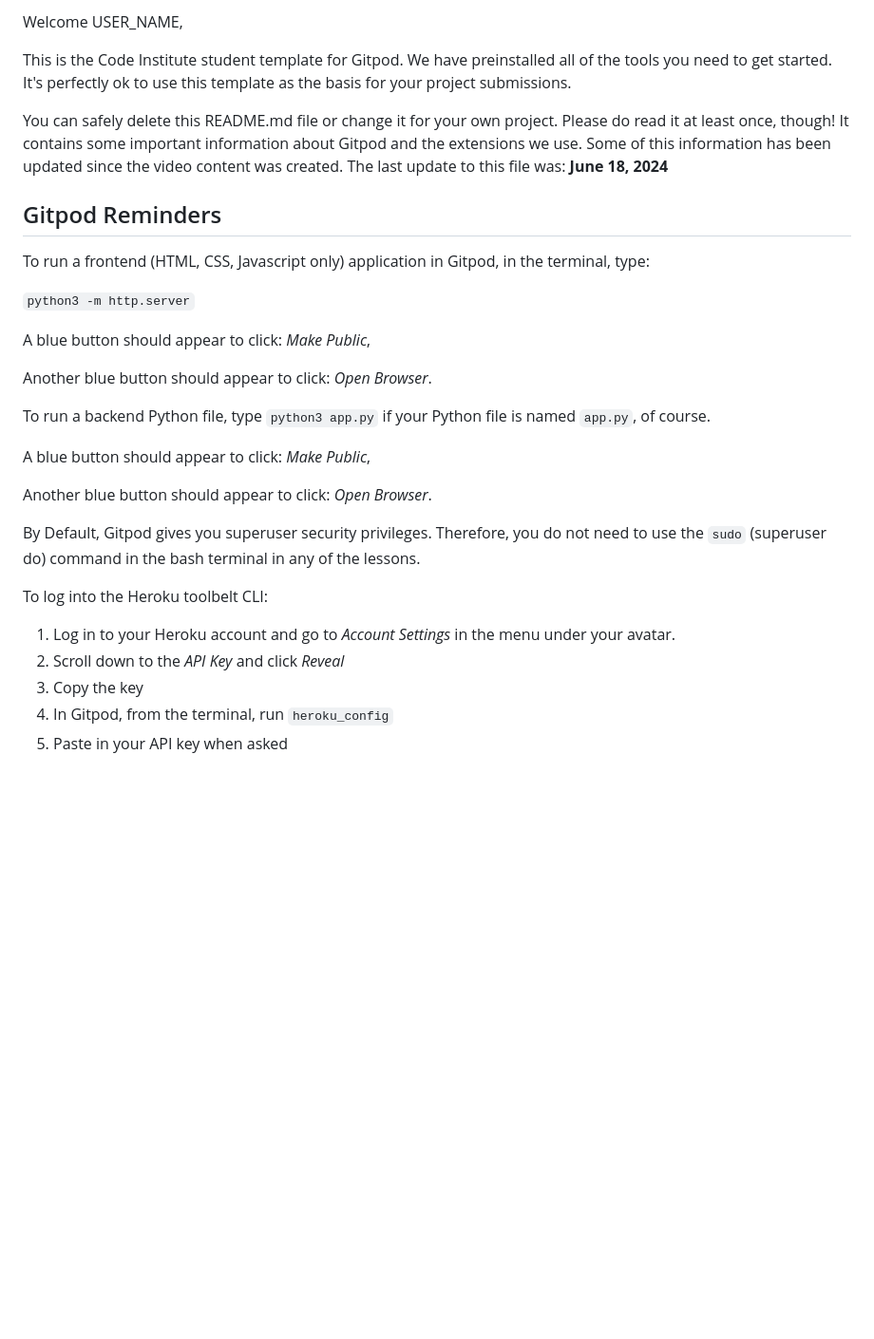
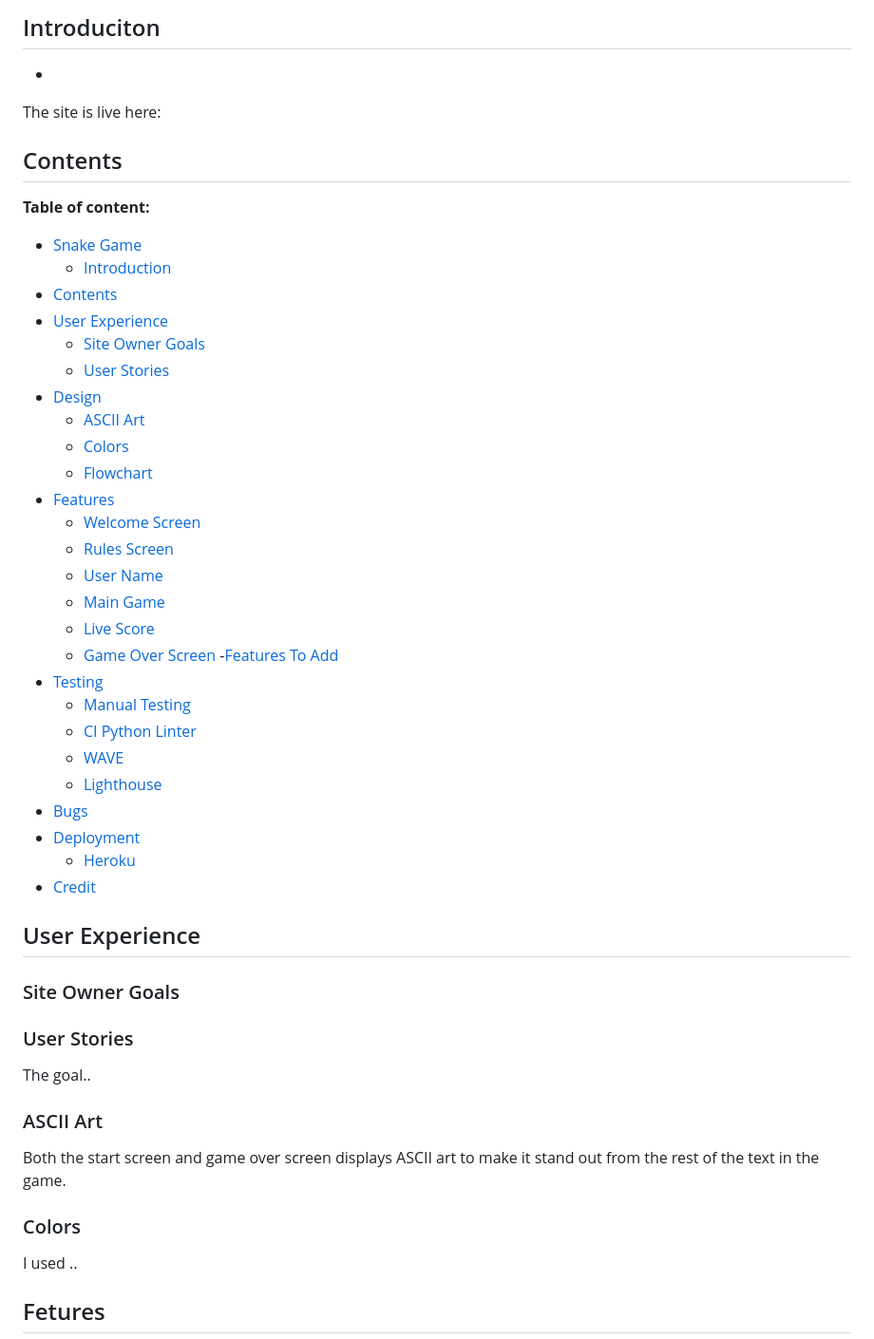
Before and after one commit to axtegenarnoldt/Photography-course, a Markdown page: README.md, the part around the change printed below. Shown: that part at 95% size. Rendered like a GitHub page; blank space fills up the shorter version.

Commit message:
Update README.md
Add basic structure to readme file

```diff
--- a/README.md
+++ b/README.md
@@ -2,33 +3,56 @@
 
-Welcome USER_NAME,
+## Introduciton
+-
 
-This is the Code Institute student template for Gitpod. We have preinstalled all of the tools you need to get started. It's perfectly ok to use this template as the basis for your project submissions.
+The site is live here: <a href=""></a>
 
-You can safely delete this README.md file or change it for your own project. Please do read it at least once, though! It contains some important information about Gitpod and the extensions we use. Some of this information has been updated since the video content was created. The last update to this file was: **June 18, 2024**
 
-## Gitpod Reminders
+## Contents
+**Table of content:**
+- [Snake Game](#snake-game)
+    - [Introduction](#introduciton)
+- [Contents](#contents)
+- [User Experience](#user-experience)
+    - [Site Owner Goals](#site-owner-goals)
+    - [User Stories](#user-stories)
+- [Design](#design)
+    - [ASCII Art](#ascii-art)
+    - [Colors](#colors)
+    - [Flowchart](#flowchart)
+- [Features](#features)
+    - [Welcome Screen](#welcome-screen)
+    - [Rules Screen](#rules-screen)
+    - [User Name](#user-name)
+    - [Main Game](#main-game)
+    - [Live Score](#live-score)
+    - [Game Over Screen](#game-over-screen)
+-[Features To Add](#features-to-add)
+- [Testing](#testing)
+    - [Manual Testing](#manual-testing)
+    - [CI Python Linter](#ci-python-linter)
+    - [WAVE](#wave)
+    - [Lighthouse](#lighthouse)
+- [Bugs](#bugs)
+- [Deployment](#deployment)
+    - [Heroku](#heroku)
+- [Credit](#credit)
 
-To run a frontend (HTML, CSS, Javascript only) application in Gitpod, in the terminal, type:
+## User Experience
 
-`python3 -m http.server`
+### Site Owner Goals
 
-A blue button should appear to click: _Make Public_,
 
-Another blue button should appear to click: _Open Browser_.
+### User Stories
+The goal..
 
-To run a backend Python file, type `python3 app.py` if your Python file is named `app.py`, of course.
 
-A blue button should appear to click: _Make Public_,
+### ASCII Art
+Both the start screen and game over screen displays ASCII art to make it stand out from the rest of the text in the game.
 
-Another blue button should appear to click: _Open Browser_.
+### Colors
+I used ..
 
-By Default, Gitpod gives you superuser security privileges. Therefore, you do not need to use the `sudo` (superuser do) command in the bash terminal in any of the lessons.
 
-To log into the Heroku toolbelt CLI:
 
-1. Log in to your Heroku account and go to *Account Settings* in the menu under your avatar.
-2. Scroll down to the *API Key* and click *Reveal*
-3. Copy the key
-4. In Gitpod, from the terminal, run `heroku_config`
-5. Paste in your API key when asked
+## Fetures
 
```
Also changed, not shown: other parts of README.md (+77 -79 lines).
